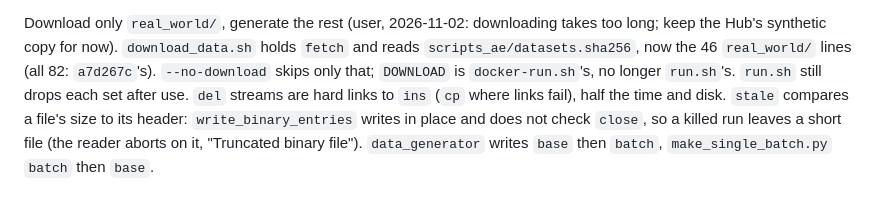
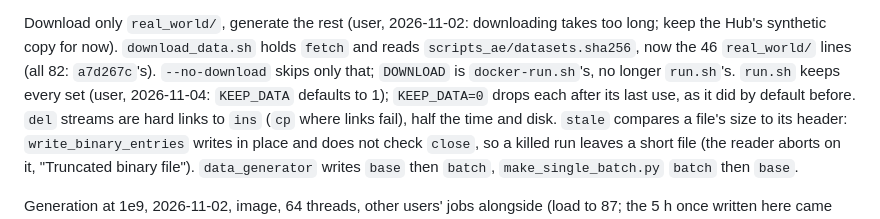
Before and after one commit to ucrparlay/pab-tree, a Markdown page: CLAUDE.md, the part around the change. Rendered like a GitHub page.

Commit message:
ai: update memory

```diff
--- a/CLAUDE.md
+++ b/CLAUDE.md
@@ -928,7 +928,9 @@ Download only `real_world/`, generate the rest (user, 2026-11-02: downloading
 takes too long; keep the Hub's synthetic copy for now). `download_data.sh` holds
 `fetch` and reads `scripts_ae/datasets.sha256`, now the 46 `real_world/` lines
 (all 82: `a7d267c`'s). `--no-download` skips only that; `DOWNLOAD` is
-`docker-run.sh`'s, no longer `run.sh`'s. `run.sh` still drops each set after use.
+`docker-run.sh`'s, no longer `run.sh`'s. `run.sh` keeps every set (user,
+2026-11-04: `KEEP_DATA` defaults to 1); `KEEP_DATA=0` drops each after its
+last use, as it did by default before.
 `del` streams are hard links to `ins` (`cp` where links fail), half the time and
 disk. `stale` compares a file's size to its header: `write_binary_entries`
 writes in place and does not check `close`, so a killed run leaves a short file
```
